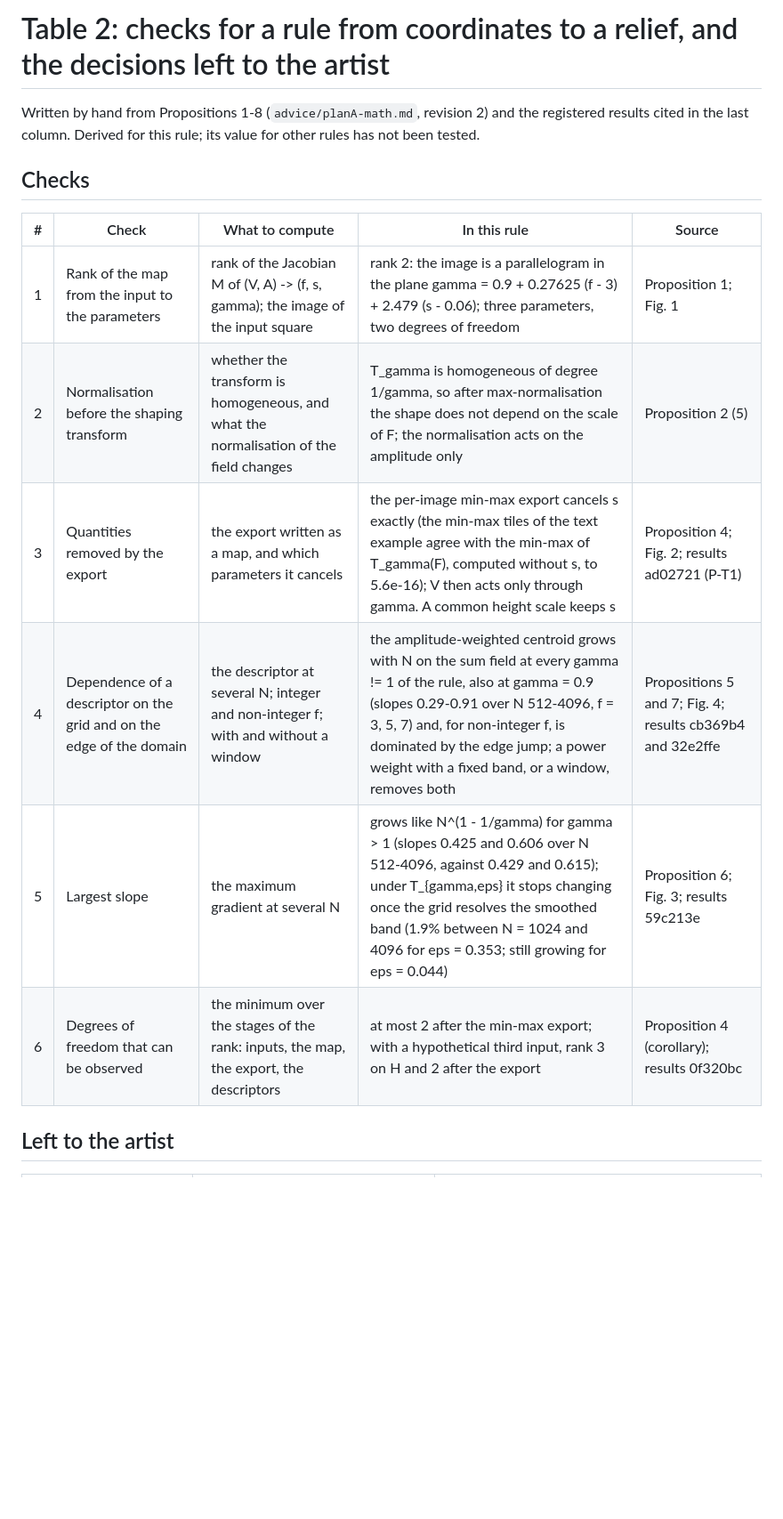
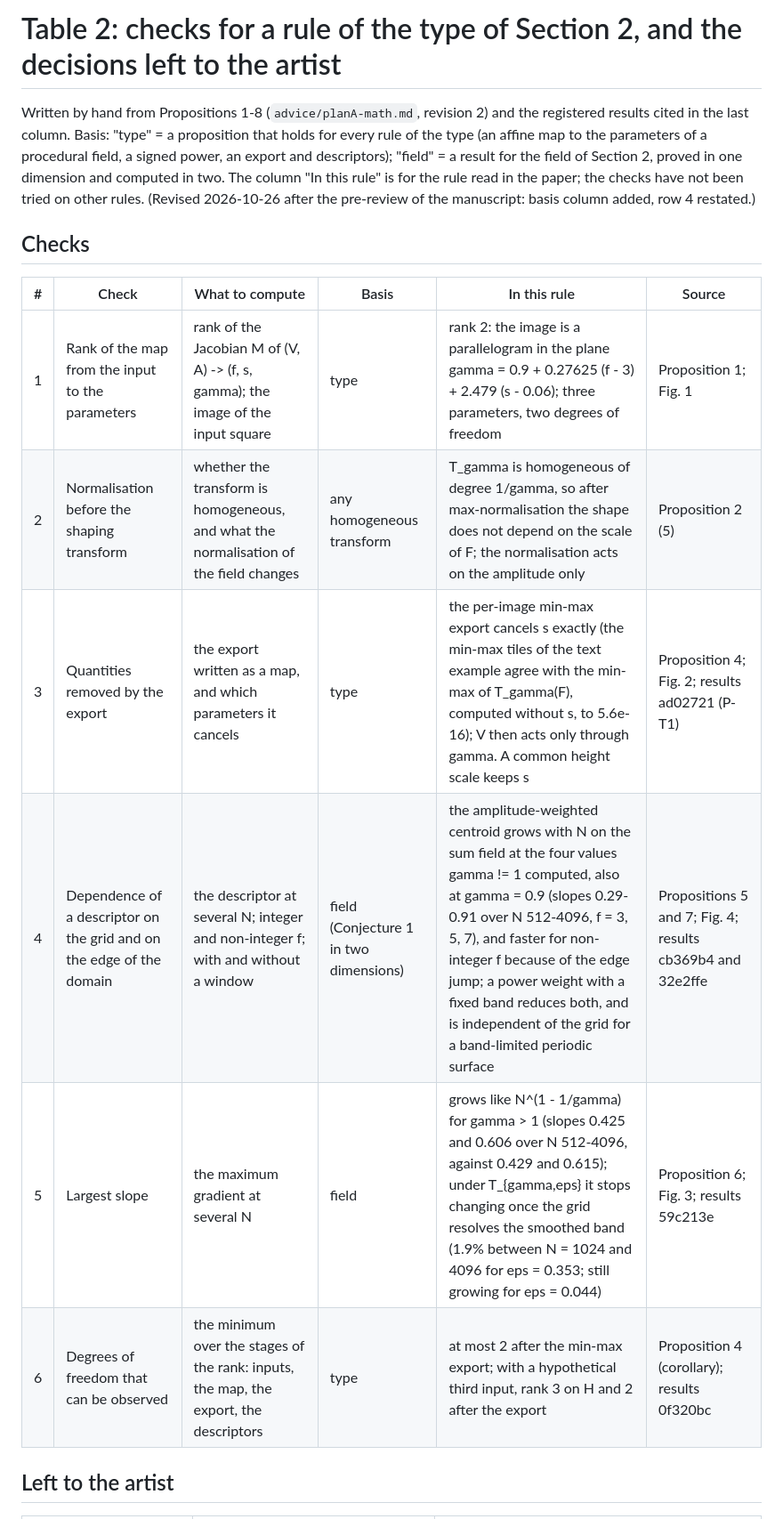
Before and after one commit to mikotomiura/affective-relief-audit, a Markdown page: results/table2_checks.md, the part around one of its changes. Shown at 89% size. GitHub-like rendering; blank space fills up the shorter version.

Commit message:
docs(paper): revise after the pre-review of the manuscript (round 1)
Scope of K5 in Section 1 (field without warp, 5 of 12 predictions, level per classifier), the two main
results and the second author's preprint; Conjecture 1 stated with liminf; the rejected estimate moved to
Appendix B with the limit of its criterion; the edge result in three layers (1D corollary, one octave,
computed sum field); Table 2 with a basis column and row 4 restated; clipping, intervals and the level in
Section 5 and the caption of Table 1; the band edge and its exploratory check; the variants list as fixed
after exploration; details moved to the supplement; keywords and disclosure statement; fabrication in
Section 6 and the limits in one place.

Co-Authored-By: Claude Opus 5.5 <noreply@anthropic.com>
Claude-Session: https://claude.ai/code/session_0128RL2KveVFPXcsQGcnNiR7

```diff
--- a/results/table2_checks.md
+++ b/results/table2_checks.md
@@ -1,18 +1,21 @@
-# Table 2: checks for a rule from coordinates to a relief, and the decisions left to the artist
+# Table 2: checks for a rule of the type of Section 2, and the decisions left to the artist
 
 Written by hand from Propositions 1-8 (`advice/planA-math.md`, revision 2) and the registered results cited in the
-last column. Derived for this rule; its value for other rules has not been tested.
+last column. Basis: "type" = a proposition that holds for every rule of the type (an affine map to the parameters of a
+procedural field, a signed power, an export and descriptors); "field" = a result for the field of Section 2, proved in
+one dimension and computed in two. The column "In this rule" is for the rule read in the paper; the checks have not been
+tried on other rules. (Revised 2026-10-26 after the pre-review of the manuscript: basis column added, row 4 restated.)
 
 ## Checks
 
-| # | Check | What to compute | In this rule | Source |
-|---|---|---|---|---|
-| 1 | Rank of the map from the input to the parameters | rank of the Jacobian M of (V, A) -> (f, s, gamma); the image of the input square | rank 2: the image is a parallelogram in the plane gamma = 0.9 + 0.27625 (f - 3) + 2.479 (s - 0.06); three parameters, two degrees of freedom | Proposition 1; Fig. 1 |
-| 2 | Normalisation before the shaping transform | whether the transform is homogeneous, and what the normalisation of the field changes | T_gamma is homogeneous of degree 1/gamma, so after max-normalisation the shape does not depend on the scale of F; the normalisation acts on the amplitude only | Proposition 2 (5) |
-| 3 | Quantities removed by the export | the export written as a map, and which parameters it cancels | the per-image min-max export cancels s exactly (the min-max tiles of the text example agree with the min-max of T_gamma(F), computed without s, to 5.6e-16); V then acts only through gamma. A common height scale keeps s | Proposition 4; Fig. 2; results ad02721 (P-T1) |
-| 4 | Dependence of a descriptor on the grid and on the edge of the domain | the descriptor at several N; integer and non-integer f; with and without a window | the amplitude-weighted centroid grows with N on the sum field at every gamma != 1 of the rule, also at gamma = 0.9 (slopes 0.29-0.91 over N 512-4096, f = 3, 5, 7) and, for non-integer f, is dominated by the edge jump; a power weight with a fixed band, or a window, removes both | Propositions 5 and 7; Fig. 4; results cb369b4 and 32e2ffe |
-| 5 | Largest slope | the maximum gradient at several N | grows like N^(1 - 1/gamma) for gamma > 1 (slopes 0.425 and 0.606 over N 512-4096, against 0.429 and 0.615); under T_{gamma,eps} it stops changing once the grid resolves the smoothed band (1.9% between N = 1024 and 4096 for eps = 0.353; still growing for eps = 0.044) | Proposition 6; Fig. 3; results 59c213e |
-| 6 | Degrees of freedom that can be observed | the minimum over the stages of the rank: inputs, the map, the export, the descriptors | at most 2 after the min-max export; with a hypothetical third input, rank 3 on H and 2 after the export | Proposition 4 (corollary); results 0f320bc |
+| # | Check | What to compute | Basis | In this rule | Source |
+|---|---|---|---|---|---|
+| 1 | Rank of the map from the input to the parameters | rank of the Jacobian M of (V, A) -> (f, s, gamma); the image of the input square | type | rank 2: the image is a parallelogram in the plane gamma = 0.9 + 0.27625 (f - 3) + 2.479 (s - 0.06); three parameters, two degrees of freedom | Proposition 1; Fig. 1 |
+| 2 | Normalisation before the shaping transform | whether the transform is homogeneous, and what the normalisation of the field changes | any homogeneous transform | T_gamma is homogeneous of degree 1/gamma, so after max-normalisation the shape does not depend on the scale of F; the normalisation acts on the amplitude only | Proposition 2 (5) |
+| 3 | Quantities removed by the export | the export written as a map, and which parameters it cancels | type | the per-image min-max export cancels s exactly (the min-max tiles of the text example agree with the min-max of T_gamma(F), computed without s, to 5.6e-16); V then acts only through gamma. A common height scale keeps s | Proposition 4; Fig. 2; results ad02721 (P-T1) |
+| 4 | Dependence of a descriptor on the grid and on the edge of the domain | the descriptor at several N; integer and non-integer f; with and without a window | field (Conjecture 1 in two dimensions) | the amplitude-weighted centroid grows with N on the sum field at the four values gamma != 1 computed, also at gamma = 0.9 (slopes 0.29-0.91 over N 512-4096, f = 3, 5, 7), and faster for non-integer f because of the edge jump; a power weight with a fixed band reduces both, and is independent of the grid for a band-limited periodic surface | Propositions 5 and 7; Fig. 4; results cb369b4 and 32e2ffe |
+| 5 | Largest slope | the maximum gradient at several N | field | grows like N^(1 - 1/gamma) for gamma > 1 (slopes 0.425 and 0.606 over N 512-4096, against 0.429 and 0.615); under T_{gamma,eps} it stops changing once the grid resolves the smoothed band (1.9% between N = 1024 and 4096 for eps = 0.353; still growing for eps = 0.044) | Proposition 6; Fig. 3; results 59c213e |
+| 6 | Degrees of freedom that can be observed | the minimum over the stages of the rank: inputs, the map, the export, the descriptors | type | at most 2 after the min-max export; with a hypothetical third input, rank 3 on H and 2 after the export | Proposition 4 (corollary); results 0f320bc |
 
 ## Left to the artist
 
```
Also changed, not shown: other parts of results/table2_checks.md (+1 -1 lines).
